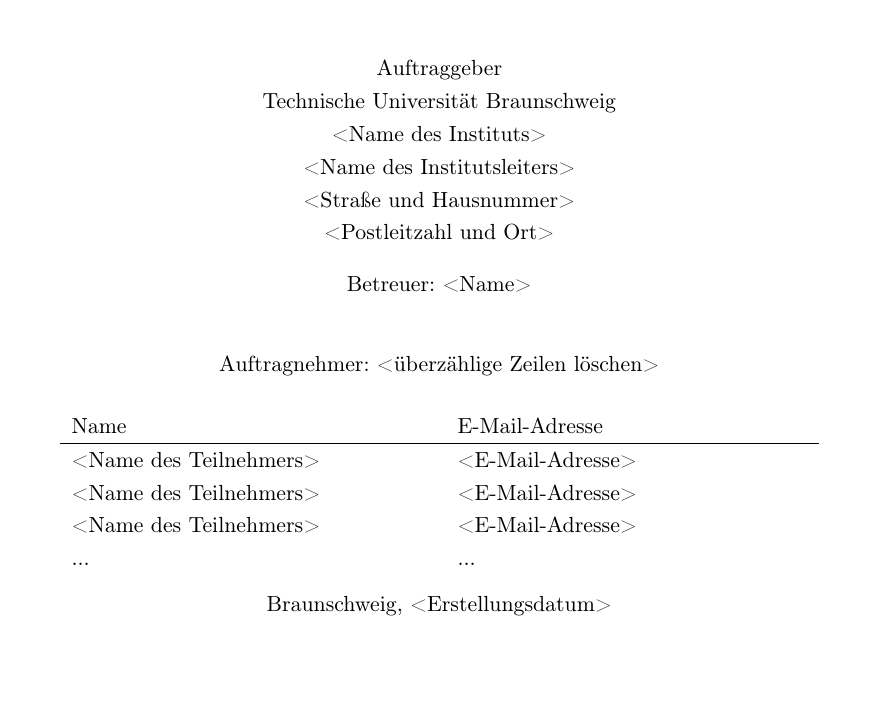
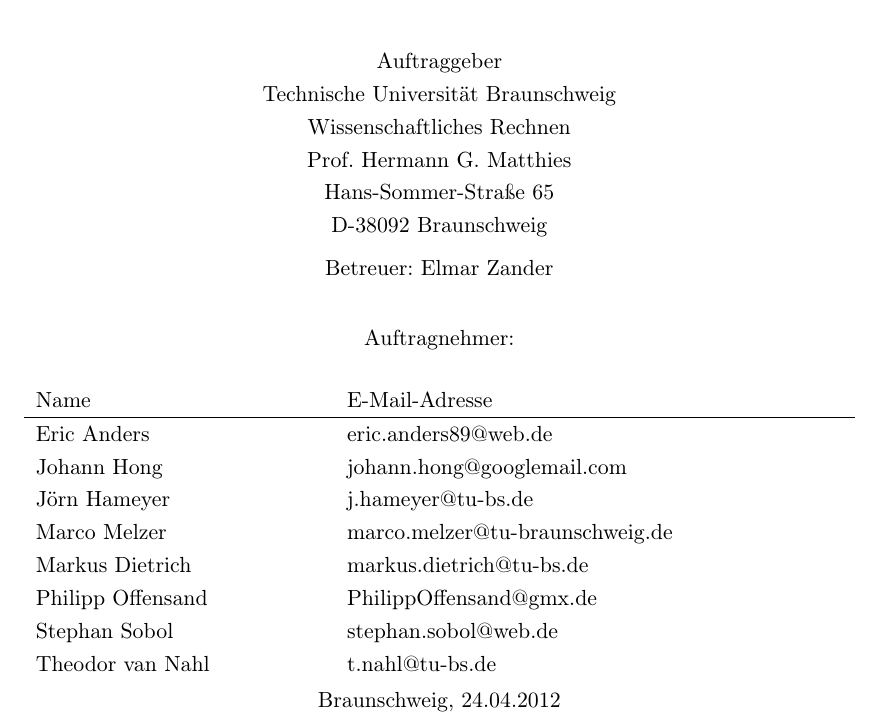
Before and after one commit to WiReSEP/WireLib2012, a LaTeX thesis (doc/Pflichtenheft/TemplatePflichtenheft.tex, which reads doc/Pflichtenheft/titelseite.tex): part of page 1 of 36, cut so that both start at the same text, the shorter picture padded with empty space. Compiled offline with pdfLaTeX; an older LaTeX class or package is replaced by its successor.

Commit message:
Titelseite bearbeitet (auch Abstaende geaendert)

```diff
--- a/doc/Pflichtenheft/titelseite.tex
+++ b/doc/Pflichtenheft/titelseite.tex
@@ -26,33 +26,33 @@
 
 %----eingebundenes Logo der TU--------------------------------------------------
-\includegraphics[scale=0.8]{bilder/carolo.jpg}\\[5ex]
+\includegraphics[scale=0.8]{bilder/carolo.jpg}\\[4ex]%[5ex]
 
 %----Daten des Auftraggebers
 Auftraggeber\\
 Technische Universität Braunschweig\\
-<Name des Instituts>\\
-<Name des Institutsleiters>\\
-<Straße und Hausnummer>\\
-<Postleitzahl und Ort>\\[2ex]
-Betreuer: <Name>\\[5ex]
+Wissenschaftliches Rechnen\\
+Prof. Hermann G. Matthies\\
+Hans-Sommer-Straße 65\\
+D-38092 Braunschweig\\[1ex]%[2ex]
+Betreuer: Elmar Zander\\[4ex]%[5ex]
 
 % ----Tabelle der Praktikumsteilnehmer------------------------------------------
-Auftragnehmer: <überzählige Zeilen löschen>\\
-
+Auftragnehmer:
 \begin{tabular}{l<{\hspace{20mm}} l<{\hspace{30mm}}}\\
   Name                   &   E-Mail-Adresse\\      % Zeilenüberschift
+  \hline                    % Linie unterhalb der Zeilenüberschrift
+  %----Nachfolgend alle Namen und E-Mail-Adressen der Teilnehmer einfügen
+  Eric Anders 		& eric.anders89@web.de\\
+  Johann Hong 		& johann.hong@googlemail.com\\
+  Jörn Hameyer 		& j.hameyer@tu-bs.de\\
+  Marco Melzer 		& marco.melzer@tu-braunschweig.de\\
+  Markus Dietrich 	& markus.dietrich@tu-bs.de\\
+  Philipp Offensand & PhilippOffensand@gmx.de\\
+  Stephan Sobol 	& stephan.sobol@web.de\\
+  Theodor van Nahl 	& t.nahl@tu-bs.de
+\end{tabular}\\[1ex]%[2ex]
 
-  \hline                    % Linie unterhalb der Zeilenüberschrift
-
-  %----Nachfolgend alle Namen und E-Mail-Adressen der Teilnehmer einfügen
-  <Name des Teilnehmers> &  <E-Mail-Adresse>\\
-  <Name des Teilnehmers> &  <E-Mail-Adresse>\\
-  <Name des Teilnehmers> &  <E-Mail-Adresse>\\
-  ...                    &  ...
-
-\end{tabular}\\[2ex]
-
-Braunschweig, <Erstellungsdatum>
+Braunschweig, 24.04.2012
 
 \end{center}
 \end{titlepage}
```
Also changed, not shown: doc/Pflichtenheft/titelseite.tex (8 more changed lines).
